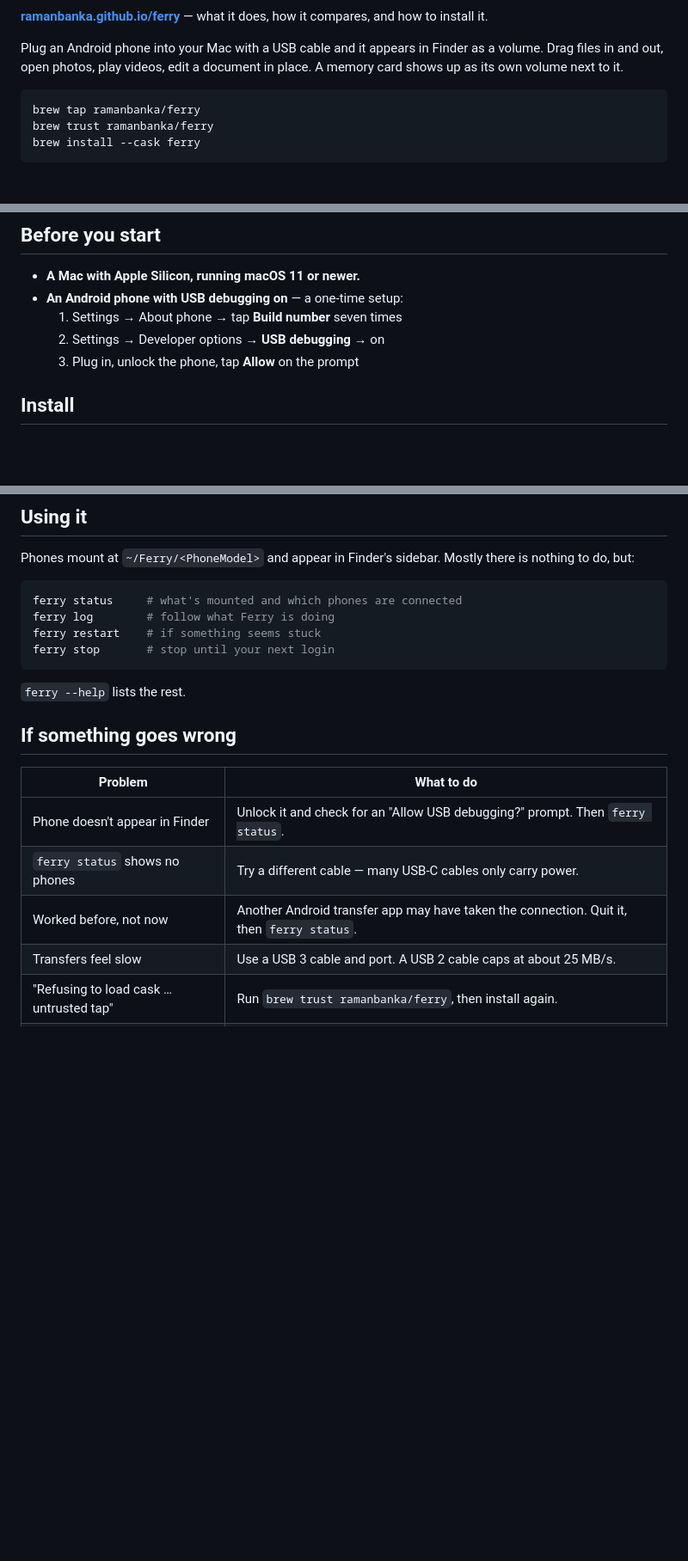
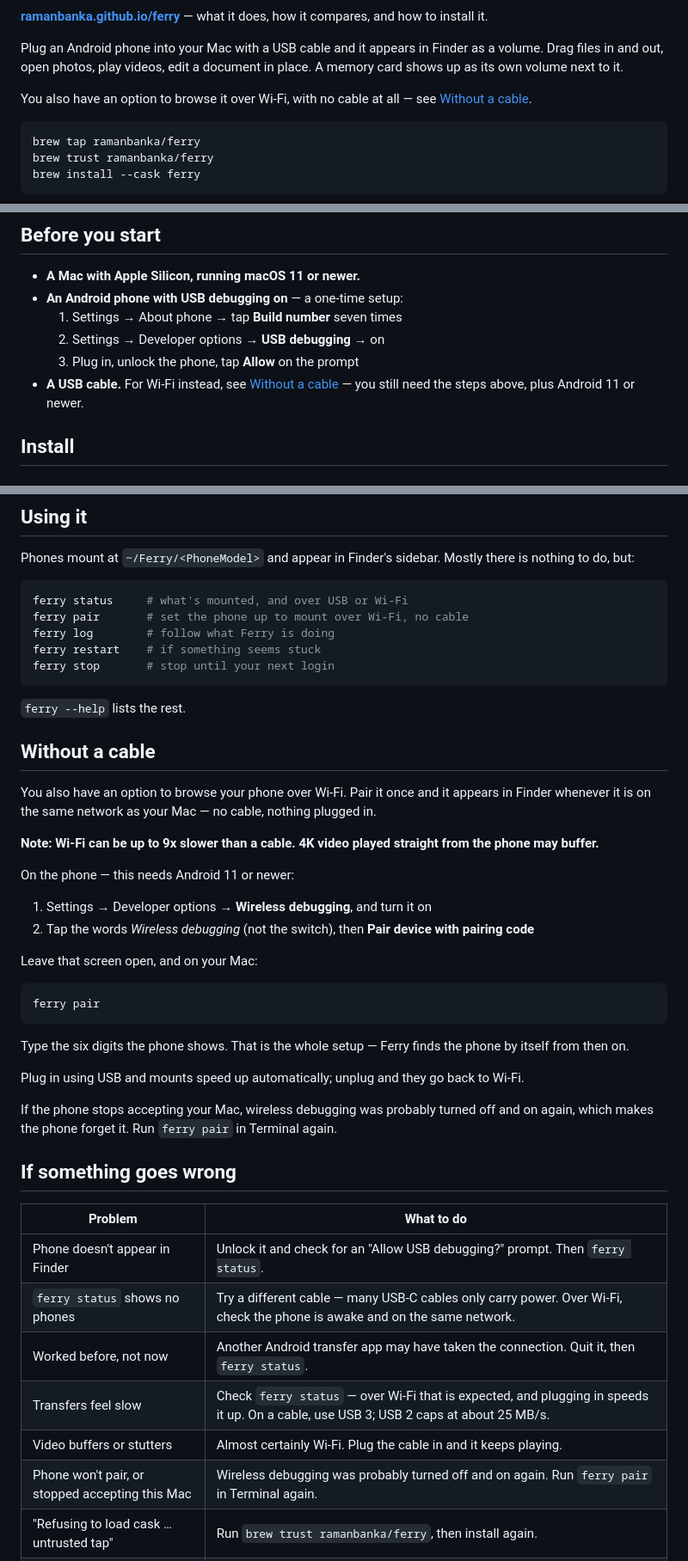
Before and after one commit to ramanbanka/ferry-releases, a Markdown page: README.md, 3 parts joined by grey strips. Shown at 86% size. GitHub-like rendering; blank space fills up the shorter version.

````diff
--- a/README.md
+++ b/README.md
@@ -13,6 +13,9 @@ it compares, and how to install it.
 Plug an Android phone into your Mac with a USB cable and it appears in Finder as a
 volume. Drag files in and out, open photos, play videos, edit a document in place.
 A memory card shows up as its own volume next to it.
+
+You also have an option to browse it over Wi-Fi, with no cable at all — see
+[Without a cable](#without-a-cable).
 
 ```bash
 brew tap ramanbanka/ferry
@@ -91,6 +99,8 @@ of your Mac's security. Free to use, with no account and no sign-up.
   1. Settings → About phone → tap **Build number** seven times
   2. Settings → Developer options → **USB debugging** → on
   3. Plug in, unlock the phone, tap **Allow** on the prompt
+- **A USB cable.** For Wi-Fi instead, see [Without a cable](#without-a-cable) — you still
+  need the steps above, plus Android 11 or newer.
 
 ## Install
 
@@ -139,7 +149,8 @@ Phones mount at `~/Ferry/<PhoneModel>` and appear in Finder's sidebar. Mostly th
 nothing to do, but:
 
 ```bash
-ferry status     # what's mounted and which phones are connected
+ferry status     # what's mounted, and over USB or Wi-Fi
+ferry pair       # set the phone up to mount over Wi-Fi, no cable
 ferry log        # follow what Ferry is doing
 ferry restart    # if something seems stuck
 ferry stop       # stop until your next login
@@ -147,14 +158,43 @@ ferry stop       # stop until your next login
 
 `ferry --help` lists the rest.
 
+## Without a cable
+
+You also have an option to browse your phone over Wi-Fi. Pair it once and it appears in
+Finder whenever it is on the same network as your Mac — no cable, nothing plugged in.
+
+**Note: Wi-Fi can be up to 9x slower than a cable. 4K video played straight from the phone
+may buffer.**
+
+On the phone — this needs Android 11 or newer:
+
+1. Settings → Developer options → **Wireless debugging**, and turn it on
+2. Tap the words *Wireless debugging* (not the switch), then **Pair device with pairing code**
+
+Leave that screen open, and on your Mac:
+
+```bash
+ferry pair
+```
+
+Type the six digits the phone shows. That is the whole setup — Ferry finds the phone by
+itself from then on.
+
+Plug in using USB and mounts speed up automatically; unplug and they go back to Wi-Fi.
+
+If the phone stops accepting your Mac, wireless debugging was probably turned off and on
+again, which makes the phone forget it. Run `ferry pair` in Terminal again.
+
 ## If something goes wrong
 
 | Problem | What to do |
 |---|---|
 | Phone doesn't appear in Finder | Unlock it and check for an "Allow USB debugging?" prompt. Then `ferry status`. |
-| `ferry status` shows no phones | Try a different cable — many USB-C cables only carry power. |
+| `ferry status` shows no phones | Try a different cable — many USB-C cables only carry power. Over Wi-Fi, check the phone is awake and on the same network. |
 | Worked before, not now | Another Android transfer app may have taken the connection. Quit it, then `ferry status`. |
-| Transfers feel slow | Use a USB 3 cable and port. A USB 2 cable caps at about 25 MB/s. |
+| Transfers feel slow | Check `ferry status` — over Wi-Fi that is expected, and plugging in speeds it up. On a cable, use USB 3; USB 2 caps at about 25 MB/s. |
+| Video buffers or stutters | Almost certainly Wi-Fi. Plug the cable in and it keeps playing. |
+| Phone won't pair, or stopped accepting this Mac | Wireless debugging was probably turned off and on again. Run `ferry pair` in Terminal again. |
 | "Refusing to load cask … untrusted tap" | Run `brew trust ramanbanka/ferry`, then install again. |
 | `Killed: 9` when running `ferry` | macOS quarantined the download. `xattr -d com.apple.quarantine $(which ferry)`. |
 | Eject did nothing | Something still has a file open. Close it, or unplug the phone. |
````
Also changed, not shown: other parts of README.md (+10 -5 lines), CHANGELOG.md (+15 -1 lines).
